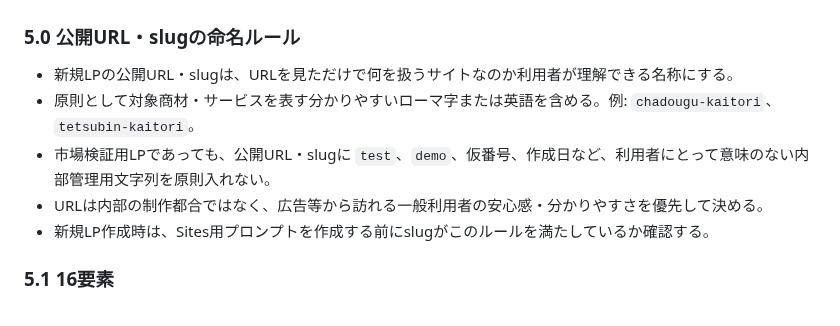
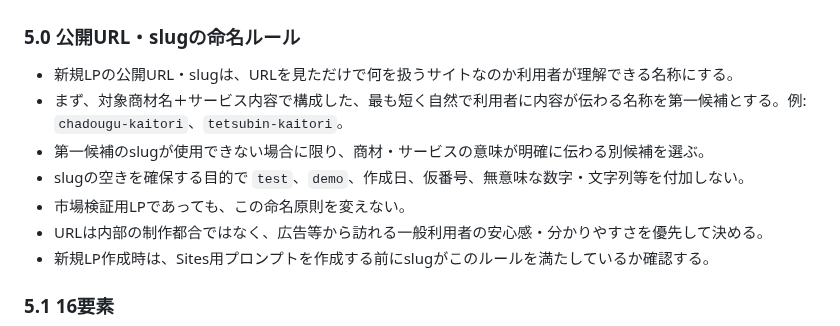
Before and after one commit to allmight-lab/web-sales-demos, a Markdown page: docs/lp-ad-market-validation-rules.md, the part around the change. Rendered like a GitHub page.

Commit message:
Clarify customer-facing LP slug priority rules

```diff
--- a/docs/lp-ad-market-validation-rules.md
+++ b/docs/lp-ad-market-validation-rules.md
@@ -128,8 +128,10 @@ TTPSでは、画面上の文章・デザイン・導線だけでなく、競合
 
 ### 5.0 公開URL・slugの命名ルール
 - 新規LPの公開URL・slugは、URLを見ただけで何を扱うサイトなのか利用者が理解できる名称にする。
-- 原則として対象商材・サービスを表す分かりやすいローマ字または英語を含める。例: `chadougu-kaitori`、`tetsubin-kaitori`。
-- 市場検証用LPであっても、公開URL・slugに `test`、`demo`、仮番号、作成日など、利用者にとって意味のない内部管理用文字列を原則入れない。
+- まず、対象商材名＋サービス内容で構成した、最も短く自然で利用者に内容が伝わる名称を第一候補とする。例: `chadougu-kaitori`、`tetsubin-kaitori`。
+- 第一候補のslugが使用できない場合に限り、商材・サービスの意味が明確に伝わる別候補を選ぶ。
+- slugの空きを確保する目的で `test`、`demo`、作成日、仮番号、無意味な数字・文字列等を付加しない。
+- 市場検証用LPであっても、この命名原則を変えない。
 - URLは内部の制作都合ではなく、広告等から訪れる一般利用者の安心感・分かりやすさを優先して決める。
 - 新規LP作成時は、Sites用プロンプトを作成する前にslugがこのルールを満たしているか確認する。
 
```
